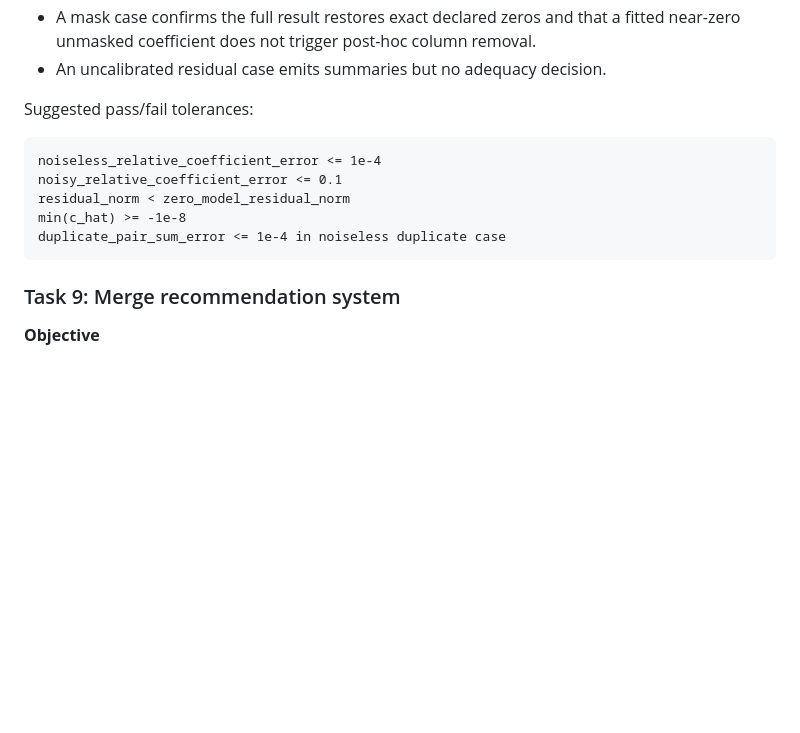
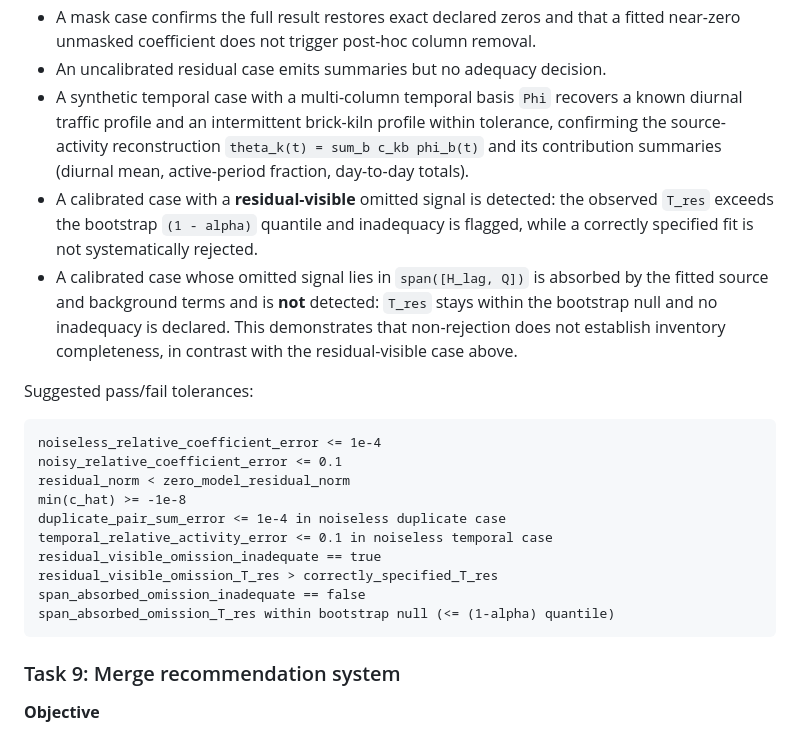
Before and after one commit to ankitbha/stamp, a Markdown page: ROADMAP_STAMP_NEW.md, the part around one of its changes. GitHub-like rendering; blank space fills up the shorter version.

````diff
--- a/ROADMAP_STAMP_NEW.md
+++ b/ROADMAP_STAMP_NEW.md
@@ -1233,6 +1233,19 @@ Run the nonnegative fitter. The gate must verify:
 - A mask case confirms the full result restores exact declared zeros and that a
   fitted near-zero unmasked coefficient does not trigger post-hoc column removal.
 - An uncalibrated residual case emits summaries but no adequacy decision.
+- A synthetic temporal case with a multi-column temporal basis `Phi` recovers a
+  known diurnal traffic profile and an intermittent brick-kiln profile within
+  tolerance, confirming the source-activity reconstruction
+  `theta_k(t) = sum_b c_kb phi_b(t)` and its contribution summaries (diurnal
+  mean, active-period fraction, day-to-day totals).
+- A calibrated case with a **residual-visible** omitted signal is detected: the
+  observed `T_res` exceeds the bootstrap `(1 - alpha)` quantile and inadequacy is
+  flagged, while a correctly specified fit is not systematically rejected.
+- A calibrated case whose omitted signal lies in `span([H_lag, Q])` is absorbed
+  by the fitted source and background terms and is **not** detected: `T_res`
+  stays within the bootstrap null and no inadequacy is declared. This
+  demonstrates that non-rejection does not establish inventory completeness, in
+  contrast with the residual-visible case above.
 
 Suggested pass/fail tolerances:
 
@@ -1242,6 +1255,11 @@ noisy_relative_coefficient_error <= 0.1
 residual_norm < zero_model_residual_norm
 min(c_hat) >= -1e-8
 duplicate_pair_sum_error <= 1e-4 in noiseless duplicate case
+temporal_relative_activity_error <= 0.1 in noiseless temporal case
+residual_visible_omission_inadequate == true
+residual_visible_omission_T_res > correctly_specified_T_res
+span_absorbed_omission_inadequate == false
+span_absorbed_omission_T_res within bootstrap null (<= (1-alpha) quantile)
 ```
 
 ### Task 9: Merge recommendation system
````
Also changed, not shown: other parts of ROADMAP_STAMP_NEW.md (+42 -2 lines).
